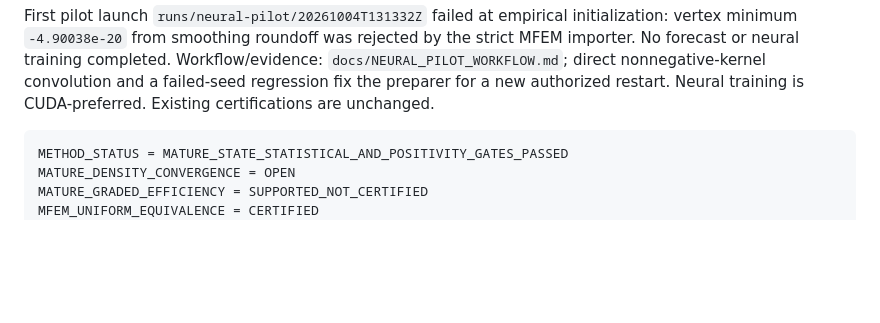
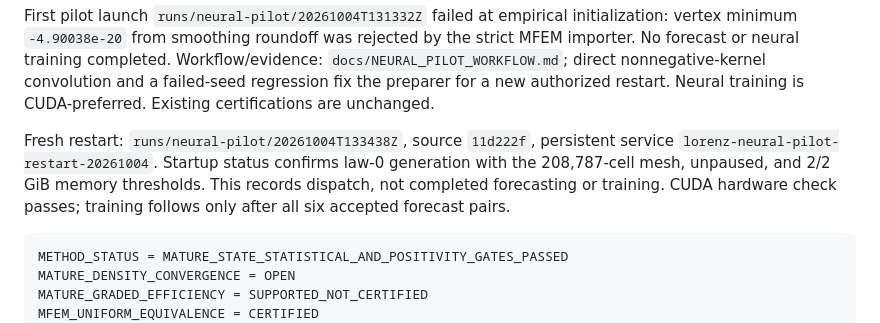
Before and after one commit to AdamJamesSheppard/lorenz-training-set, a Markdown page: docs/PROJECT_STATE.md, the part around the change. GitHub-like rendering; blank space fills up the shorter version.

Commit message:
Record corrected neural pilot restart

````diff
--- a/docs/PROJECT_STATE.md
+++ b/docs/PROJECT_STATE.md
@@ -29,6 +29,12 @@ by the strict MFEM importer. No forecast or neural training completed.
 Workflow/evidence: `docs/NEURAL_PILOT_WORKFLOW.md`; direct nonnegative-kernel
 convolution and a failed-seed regression fix the preparer for a new authorized
 restart. Neural training is CUDA-preferred. Existing certifications are unchanged.
+
+Fresh restart: `runs/neural-pilot/20261004T133438Z`, source `11d222f`, persistent
+service `lorenz-neural-pilot-restart-20261004`. Startup status confirms law-0
+generation with the 208,787-cell mesh, unpaused, and 2/2 GiB memory thresholds.
+This records dispatch, not completed forecasting or training. CUDA hardware
+check passes; training follows only after all six accepted forecast pairs.
 
 ```ini
 METHOD_STATUS = MATURE_STATE_STATISTICAL_AND_POSITIVITY_GATES_PASSED
````
